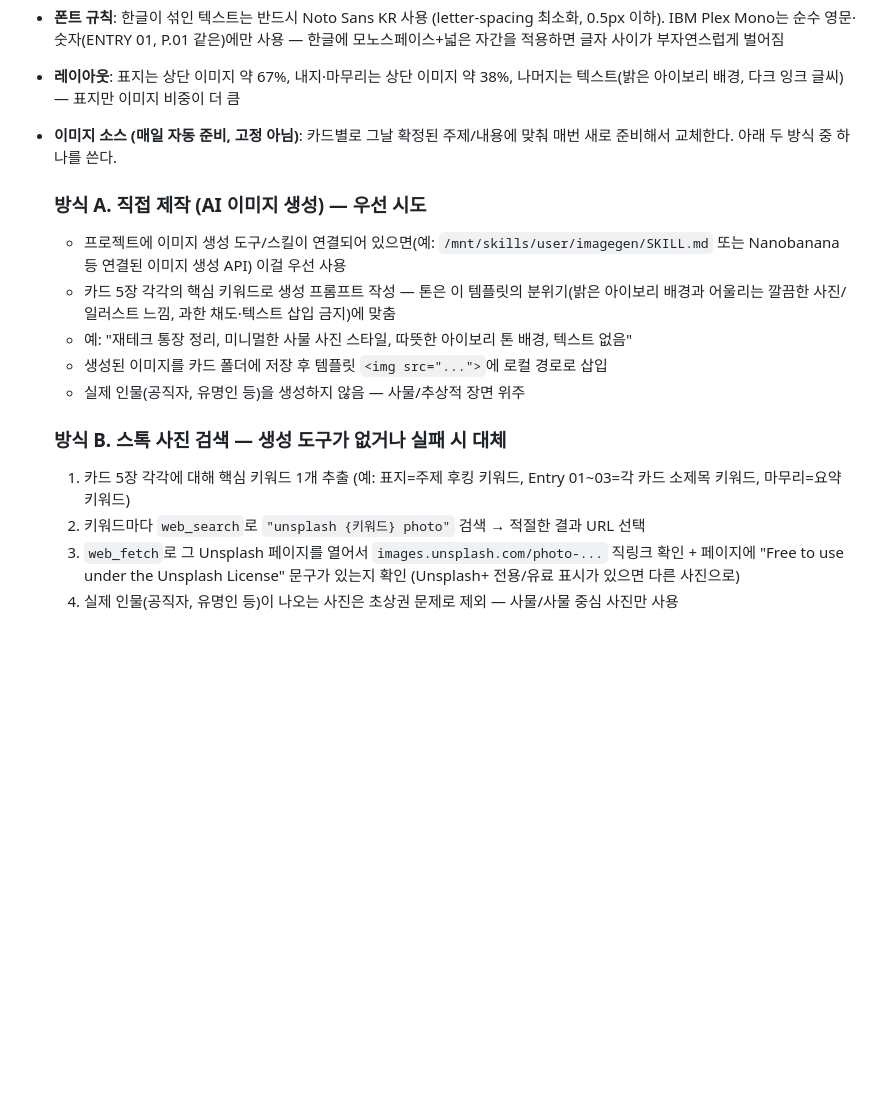
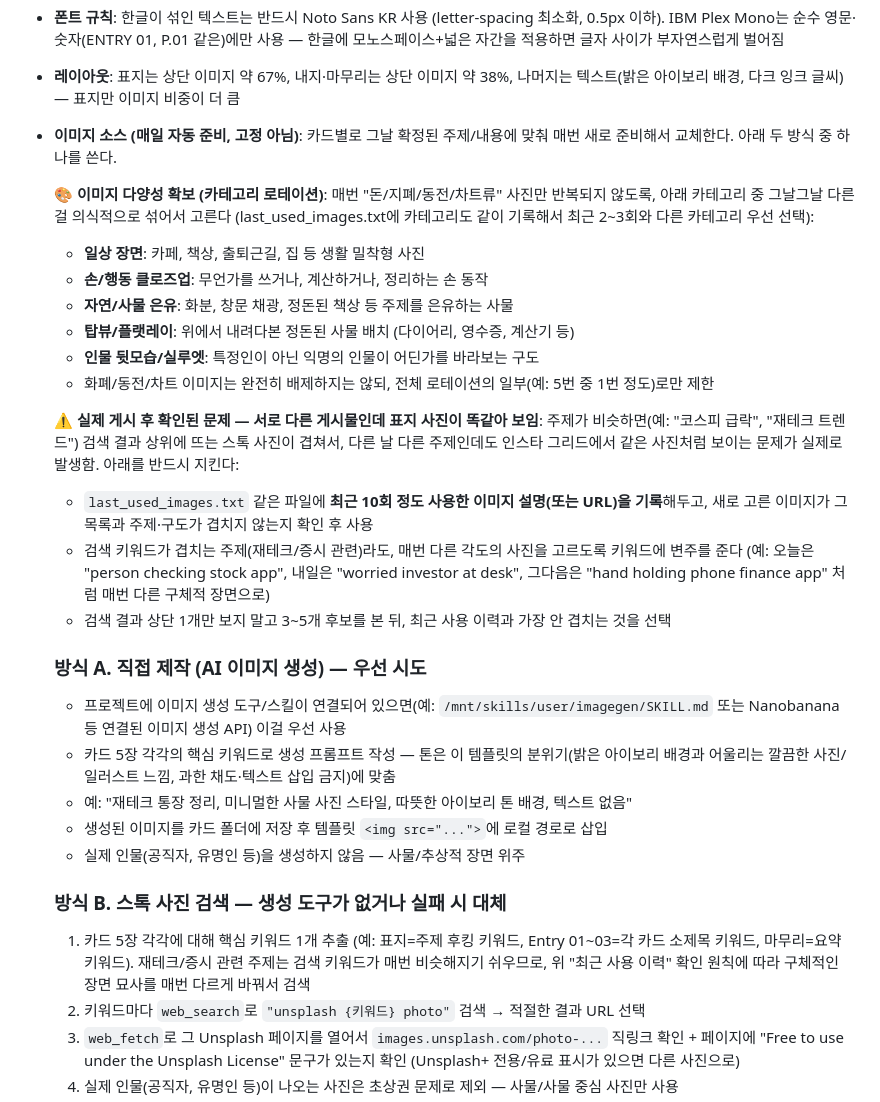
Before and after one commit to dailyshort6/insta-card-news, a Markdown page: style.md, the part around the change. Drawn GitHub-style; blank space fills up the shorter version.

```diff
--- a/style.md
+++ b/style.md
@@ -88,6 +88,19 @@ message.md에서 넘어온 JSON:
 - **레이아웃**: 표지는 상단 이미지 약 67%, 내지·마무리는 상단 이미지 약 38%, 나머지는 텍스트(밝은 아이보리 배경, 다크 잉크 글씨) — 표지만 이미지 비중이 더 큼
 - **이미지 소스 (매일 자동 준비, 고정 아님)**: 카드별로 그날 확정된 주제/내용에 맞춰 매번 새로 준비해서 교체한다. 아래 두 방식 중 하나를 쓴다.
 
+  **🎨 이미지 다양성 확보 (카테고리 로테이션)**: 매번 "돈/지폐/동전/차트류" 사진만 반복되지 않도록, 아래 카테고리 중 그날그날 다른 걸 의식적으로 섞어서 고른다 (last_used_images.txt에 카테고리도 같이 기록해서 최근 2~3회와 다른 카테고리 우선 선택):
+  - **일상 장면**: 카페, 책상, 출퇴근길, 집 등 생활 밀착형 사진
+  - **손/행동 클로즈업**: 무언가를 쓰거나, 계산하거나, 정리하는 손 동작
+  - **자연/사물 은유**: 화분, 창문 채광, 정돈된 책상 등 주제를 은유하는 사물
+  - **탑뷰/플랫레이**: 위에서 내려다본 정돈된 사물 배치 (다이어리, 영수증, 계산기 등)
+  - **인물 뒷모습/실루엣**: 특정인이 아닌 익명의 인물이 어딘가를 바라보는 구도
+  - 화폐/동전/차트 이미지는 완전히 배제하지는 않되, 전체 로테이션의 일부(예: 5번 중 1번 정도)로만 제한
+
+  **⚠️ 실제 게시 후 확인된 문제 — 서로 다른 게시물인데 표지 사진이 똑같아 보임**: 주제가 비슷하면(예: "코스피 급락", "재테크 트렌드") 검색 결과 상위에 뜨는 스톡 사진이 겹쳐서, 다른 날 다른 주제인데도 인스타 그리드에서 같은 사진처럼 보이는 문제가 실제로 발생함. 아래를 반드시 지킨다:
+  - `last_used_images.txt` 같은 파일에 **최근 10회 정도 사용한 이미지 설명(또는 URL)을 기록**해두고, 새로 고른 이미지가 그 목록과 주제·구도가 겹치지 않는지 확인 후 사용
+  - 검색 키워드가 겹치는 주제(재테크/증시 관련)라도, 매번 다른 각도의 사진을 고르도록 키워드에 변주를 준다 (예: 오늘은 "person checking stock app", 내일은 "worried investor at desk", 그다음은 "hand holding phone finance app" 처럼 매번 다른 구체적 장면으로)
+  - 검색 결과 상단 1개만 보지 말고 3~5개 후보를 본 뒤, 최근 사용 이력과 가장 안 겹치는 것을 선택
+
   ### 방식 A. 직접 제작 (AI 이미지 생성) — 우선 시도
   - 프로젝트에 이미지 생성 도구/스킬이 연결되어 있으면(예: `/mnt/skills/user/imagegen/SKILL.md` 또는 Nanobanana 등 연결된 이미지 생성 API) 이걸 우선 사용
   - 카드 5장 각각의 핵심 키워드로 생성 프롬프트 작성 — 톤은 이 템플릿의 분위기(밝은 아이보리 배경과 어울리는 깔끔한 사진/일러스트 느낌, 과한 채도·텍스트 삽입 금지)에 맞춤
@@ -96,7 +109,7 @@ message.md에서 넘어온 JSON:
   - 실제 인물(공직자, 유명인 등)을 생성하지 않음 — 사물/추상적 장면 위주
 
   ### 방식 B. 스톡 사진 검색 — 생성 도구가 없거나 실패 시 대체
-  1. 카드 5장 각각에 대해 핵심 키워드 1개 추출 (예: 표지=주제 후킹 키워드, Entry 01~03=각 카드 소제목 키워드, 마무리=요약 키워드)
+  1. 카드 5장 각각에 대해 핵심 키워드 1개 추출 (예: 표지=주제 후킹 키워드, Entry 01~03=각 카드 소제목 키워드, 마무리=요약 키워드). 재테크/증시 관련 주제는 검색 키워드가 매번 비슷해지기 쉬우므로, 위 "최근 사용 이력" 확인 원칙에 따라 구체적인 장면 묘사를 매번 다르게 바꿔서 검색
   2. 키워드마다 `web_search`로 `"unsplash {키워드} photo"` 검색 → 적절한 결과 URL 선택
   3. `web_fetch`로 그 Unsplash 페이지를 열어서 `images.unsplash.com/photo-...` 직링크 확인 + 페이지에 "Free to use under the Unsplash License" 문구가 있는지 확인 (Unsplash+ 전용/유료 표시가 있으면 다른 사진으로)
   4. 실제 인물(공직자, 유명인 등)이 나오는 사진은 초상권 문제로 제외 — 사물/사물 중심 사진만 사용
```
